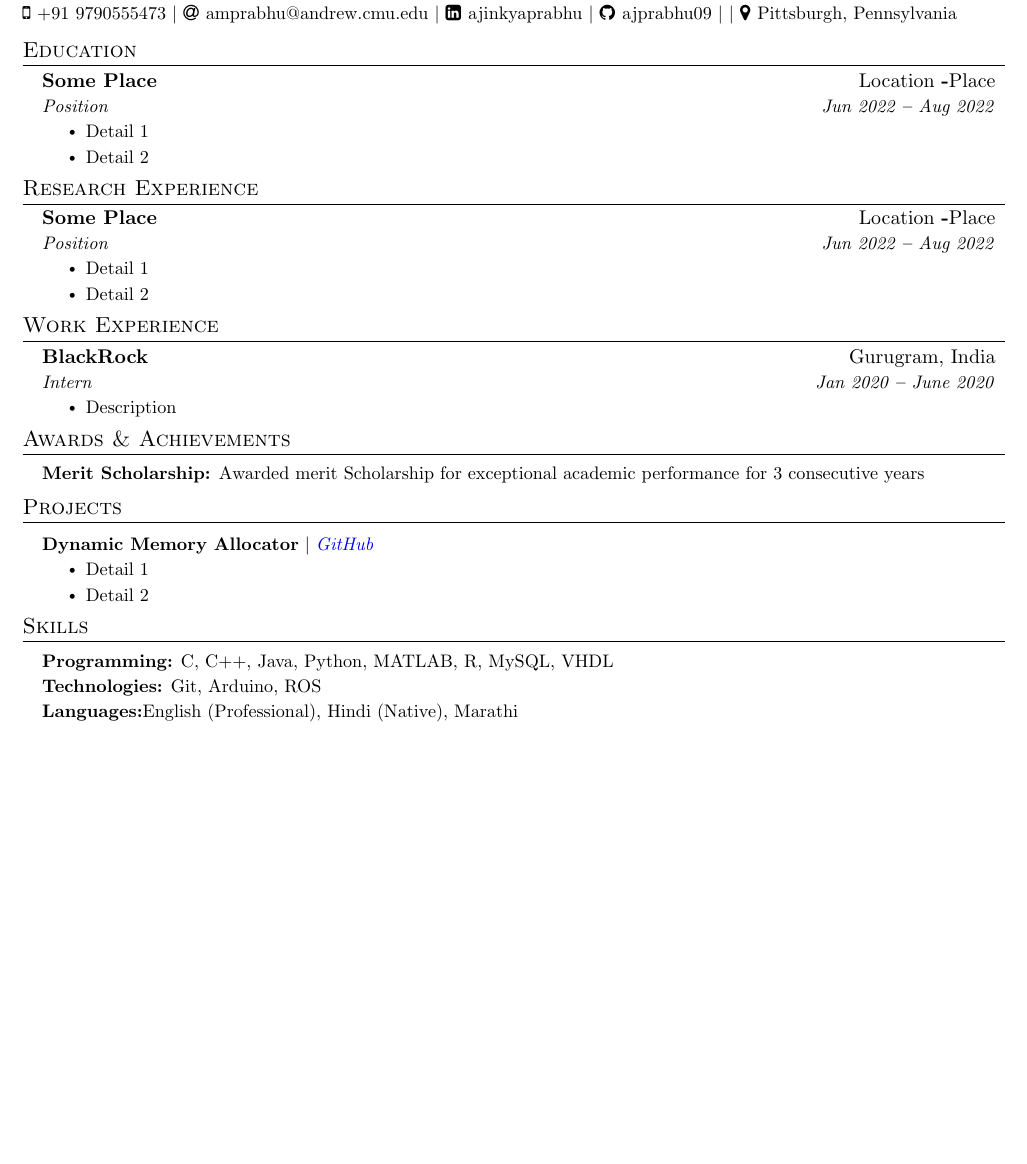
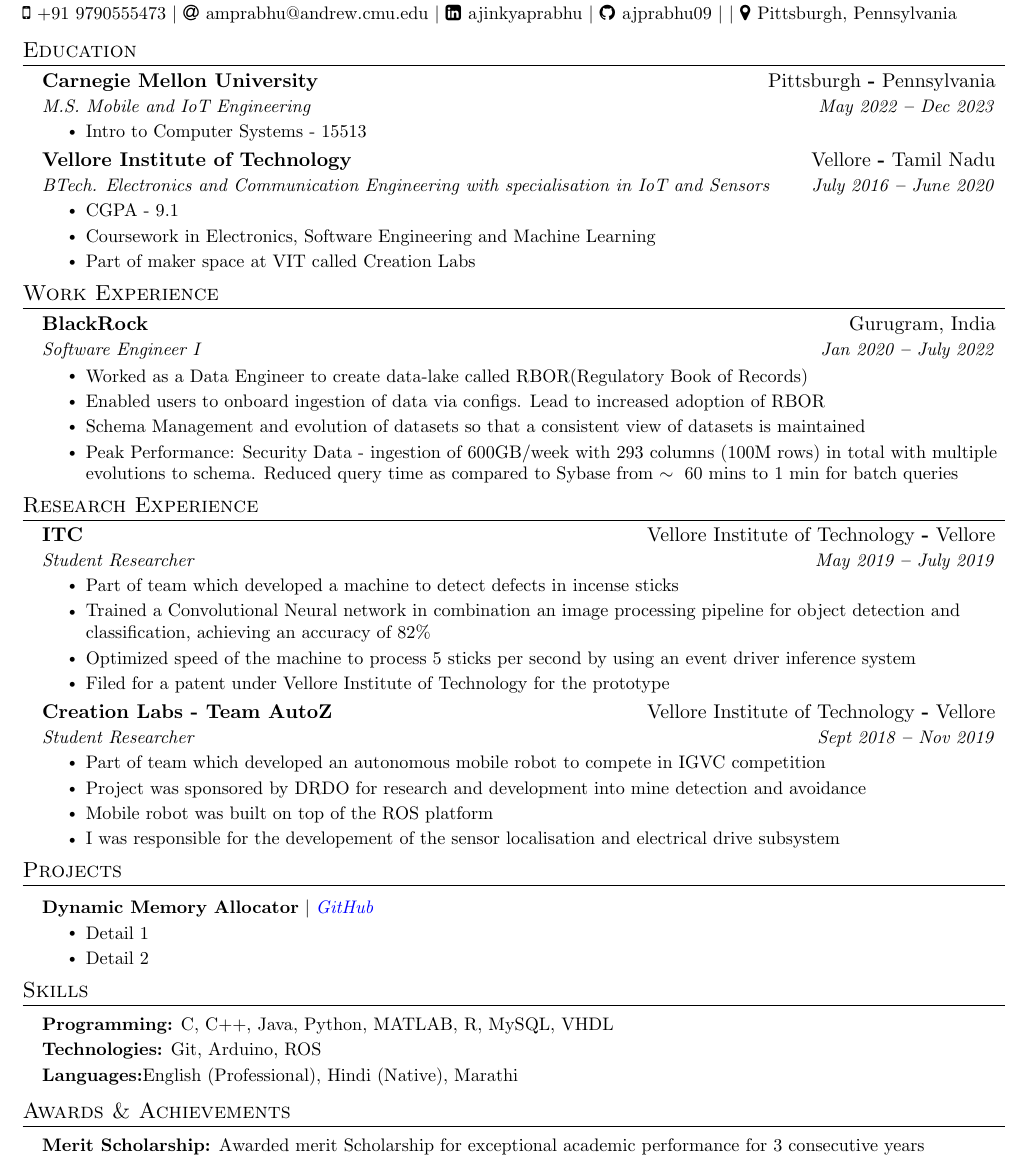
Before and after one commit to ajprabhu09/resume, a LaTeX document (main.tex): part of the page, cut so that both start at the same text, the shorter picture padded with empty space. Compiled offline with pdfLaTeX.

Commit message:
added 513 placeholder

```diff
--- a/main.tex
+++ b/main.tex
@@ -171,62 +171,67 @@
     \resumeSubHeadingListStart
 
     \resumeSubheading
-      {Some Place}{Location \textbf{-}Place}
-      {Position}{Jun 2022 \textbf{--} Aug 2022}
+      {Carnegie Mellon University}{Pittsburgh \textbf{-} Pennsylvania}
+      {M.S. Mobile and IoT Engineering}{May 2022 \textbf{--} Dec 2023}
         \resumeItemListStart
-            \resumeItem{Detail 1}
-            \resumeItem{Detail 2}
+            \resumeItem{Intro to Computer Systems - 15513}
         \resumeItemListEnd
 
+    \resumeSubheading
+      {Vellore Institute of Technology}{Vellore \textbf{-} Tamil Nadu}
+      {BTech. Electronics and Communication Engineering with specialisation in IoT and Sensors}{July 2016 \textbf{--} June 2020}
+        \resumeItemListStart
+            \resumeItem{CGPA - 9.1}
+            \resumeItem{Coursework in Electronics, Software Engineering and Machine Learning}
+            \resumeItem{Part of maker space at VIT called Creation Labs}
+        \resumeItemListEnd
     \resumeSubHeadingListEnd
-
-
-%----------- RESEARCH EXPERIENCE -----------
-% TODO: Complete
-\section{Research Experience}
-  \vspace{0pt}
-  \resumeSubHeadingListStart
-
-    \resumeSubheading
-      {Some Place}{Location \textbf{-}Place}
-      {Position}{Jun 2022 \textbf{--} Aug 2022}
-        \resumeItemListStart
-            \resumeItem{Detail 1}
-            \resumeItem{Detail 2}
-        \resumeItemListEnd
-
-
-  \resumeSubHeadingListEnd
-
-
 
 %----------- WORK EXPERIENCE -----------
 % TODO: Complete
 \section{Work Experience}
   \vspace{1pt}
   \resumeSubHeadingListStart
-
     \resumeSubheading
       {BlackRock}{Gurugram, India}
-      {Intern}{Jan 2020 \textbf{--} June 2020}
+      {Software Engineer I}{Jan 2020 \textbf{--} July 2022}
         \resumeItemListStart
-            \resumeItem{Description}
-        \resumeItemListEnd
-
+            \resumeItem{Worked as a Data Engineer to create data-lake called RBOR(Regulatory Book of Records) }
+            \resumeItem{Enabled users to onboard ingestion of data via configs. Lead to increased adoption of RBOR}
+            \resumeItem{Schema Management and evolution of datasets so that a consistent view of datasets is maintained}
+            \resumeItem{Peak Performance: Security Data - ingestion of 600GB/week with 293 columns (100M rows) in total with multiple evolutions to schema. Reduced query time as compared to Sybase from $\sim{~}$60 mins to 1 min for batch queries}
+          \resumeItemListEnd
   \resumeSubHeadingListEnd
 
+
+%----------- RESEARCH EXPERIENCE -----------
+% % TODO: Complete
+\section{Research Experience}
+  \vspace{0pt}
+  \resumeSubHeadingListStart
+    \resumeSubheading
+      {ITC}{ Vellore Institute of Technology  \textbf{-} Vellore}
+      {Student Researcher}{May 2019 \textbf{--}  July 2019}
+        \resumeItemListStart
+            \resumeItem{Part of team which developed a machine to detect defects in incense sticks}
+            \resumeItem{Trained a Convolutional Neural network in combination an image processing pipeline for object detection and classification, achieving an accuracy of 82\symbol{\%} }
+            \resumeItem{Optimized speed of the machine to process 5 sticks per second by using an event driver inference system}
+            \resumeItem{Filed for a patent under Vellore Institute of Technology for the prototype}
+            \resumeItemListEnd
+    \resumeSubheading
+      {Creation Labs - Team AutoZ}{Vellore Institute of Technology \textbf{-} Vellore}
+      {Student Researcher}{Sept 2018 \textbf{--}  Nov 2019}
+        \resumeItemListStart
+            \resumeItem{Part of team which developed an autonomous mobile robot to compete in IGVC competition}
+            \resumeItem{Project was sponsored by DRDO for research and development into mine detection and avoidance}
+            \resumeItem{Mobile robot was built on top of the ROS platform}
+            \resumeItem{I was responsible for the developement of the sensor localisation and electrical drive subsystem}
+          \resumeItemListEnd
+  \resumeSubHeadingListEnd
 
 
 %----------- AWARDS & ACHIEVEMENTS -----------
 % TODO: Complete
-\section{Awards \& Achievements}
-  \vspace{1pt}
-  \resumeSubHeadingListStart
-    \small{\item{
-        \textbf{Merit Scholarship:}{ Awarded merit Scholarship for exceptional academic performance for 3 consecutive years} \\ \vspace{3pt}
-        }}
-  \resumeSubHeadingListEnd
-
 
 
 %----------- PROJECTS -----------
@@ -251,16 +255,17 @@
   \resumeSubHeadingListStart
     \small{\item{
         \textbf{Programming:}{ C, C++, Java, Python, MATLAB, R, MySQL, VHDL} \\ \vspace{2pt}
+        \textbf{Technologies:}{ Git, Arduino, ROS} \\ \vspace{2pt}
+        \textbf{Languages:}{English (Professional), Hindi (Native), Marathi }
+    }}
+  \resumeSubHeadingListEnd
 
-        \textbf{Technologies:}{ Git, Arduino, ROS} \\ \vspace{2pt}
-
-        \textbf{Languages:}{English (Professional), Hindi (Native), Marathi }
-
-        % \textbf{Frameworks}{: X, X, X} \\
-        % \textbf{Developer Tools}{: X, X, X} \\
-        % \textbf{Libraries}{: X, X, X} \\
-        % \textbf{Applications}{: X, X, X}
-    }}
+\section{Awards \& Achievements}
+  \vspace{1pt}
+  \resumeSubHeadingListStart
+    \small{\item{
+        \textbf{Merit Scholarship:}{ Awarded merit Scholarship for exceptional academic performance for 3 consecutive years} \\ \vspace{3pt}
+        }}
   \resumeSubHeadingListEnd
 
 
```
Also changed, not shown: 513placeholder.txt (added, +8 -0 lines), spell-dict.txt (+11 -1 lines), Makefile, main.tex (1 more changed lines), 3 other files.
